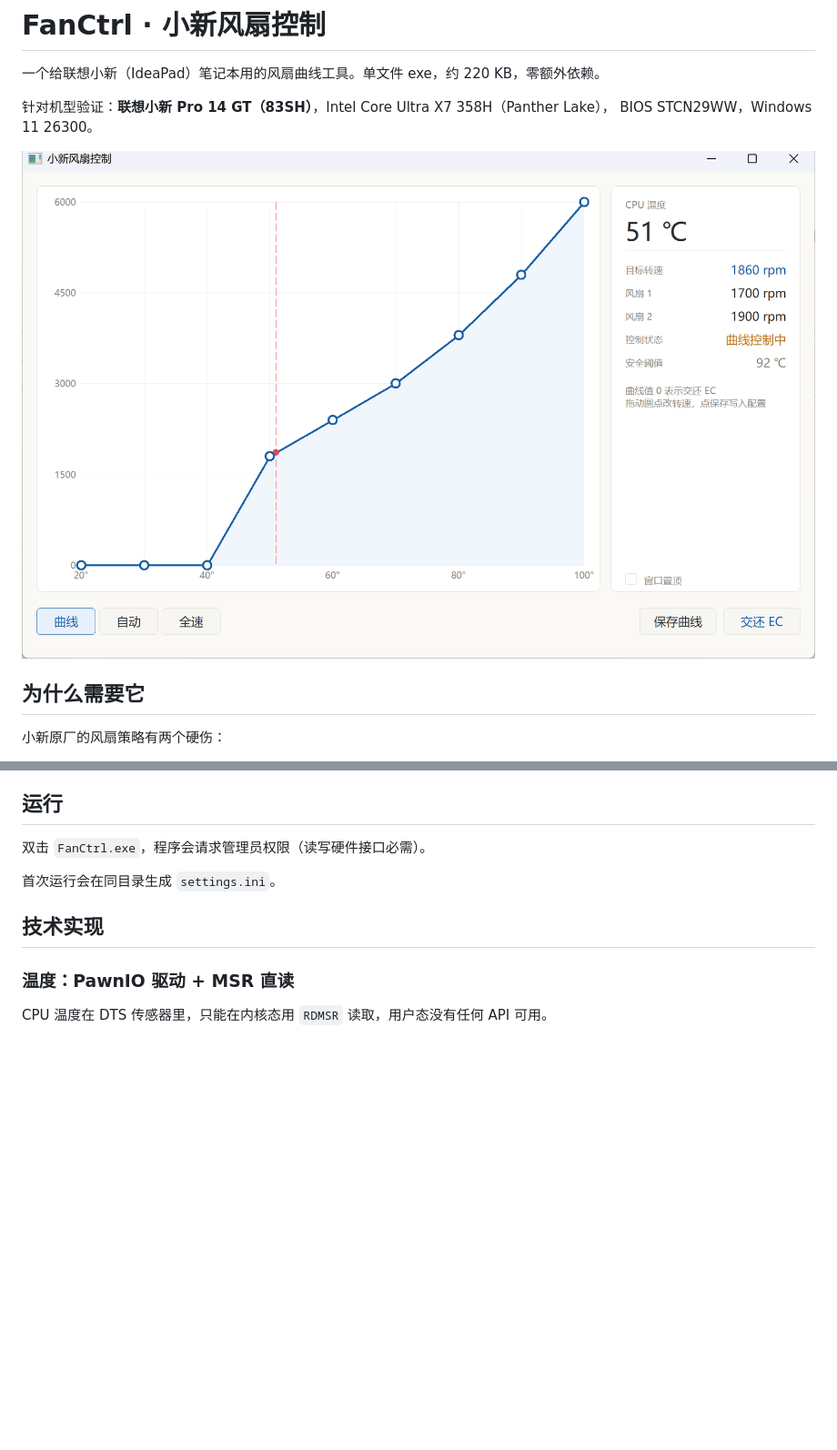
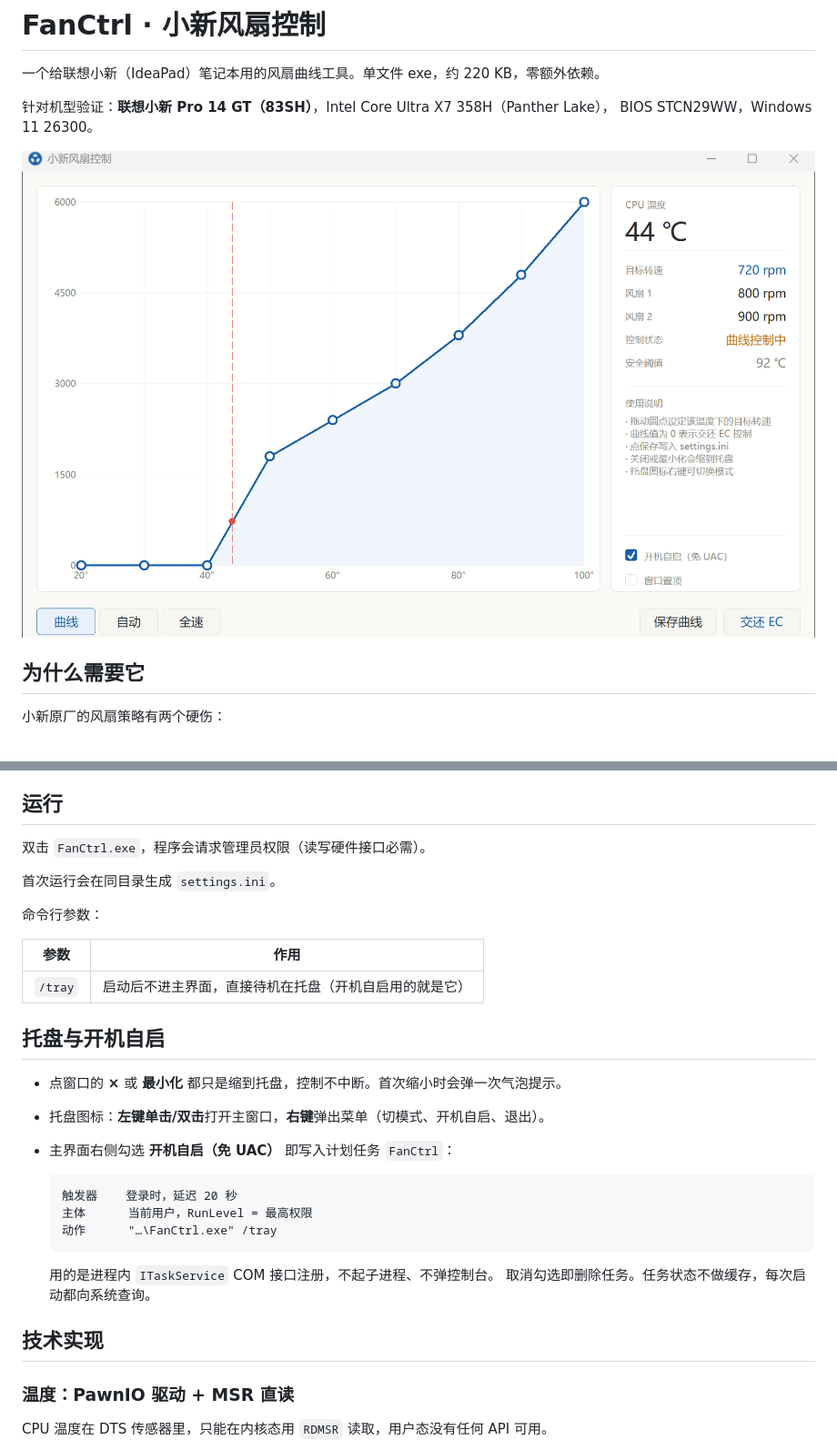
Before and after one commit to 450AIE/FanCtrl, a Markdown page: README.md, 2 parts joined by grey strips. Shown at 91% size. Rendered like a GitHub page; pictures changed too: docs/screenshot.png; blank space fills up the shorter version.

````diff
--- a/README.md
+++ b/README.md
@@ -45,6 +50,27 @@ build.cmd
 双击 `FanCtrl.exe`，程序会请求管理员权限（读写硬件接口必需）。
 
 首次运行会在同目录生成 `settings.ini`。
+
+命令行参数：
+
+| 参数 | 作用 |
+|---|---|
+| `/tray` | 启动后不进主界面，直接待机在托盘（开机自启用的就是它） |
+
+## 托盘与开机自启
+
+- 点窗口的 **×** 或 **最小化** 都只是缩到托盘，控制不中断。首次缩小时会弹一次气泡提示。
+- 托盘图标：**左键单击/双击**打开主窗口，**右键**弹出菜单（切模式、开机自启、退出）。
+- 主界面右侧勾选 **开机自启（免 UAC）** 即写入计划任务 `FanCtrl`：
+
+  ```
+  触发器    登录时，延迟 20 秒
+  主体      当前用户，RunLevel = 最高权限
+  动作      "…\FanCtrl.exe" /tray
+  ```
+
+  用的是进程内 `ITaskService` COM 接口注册，不起子进程、不弹控制台。
+  取消勾选即删除任务。任务状态不做缓存，每次启动都向系统查询。
 
 ## 技术实现
 
````
Also changed, not shown: other parts of README.md (+17 -1 lines), 5 other files.
